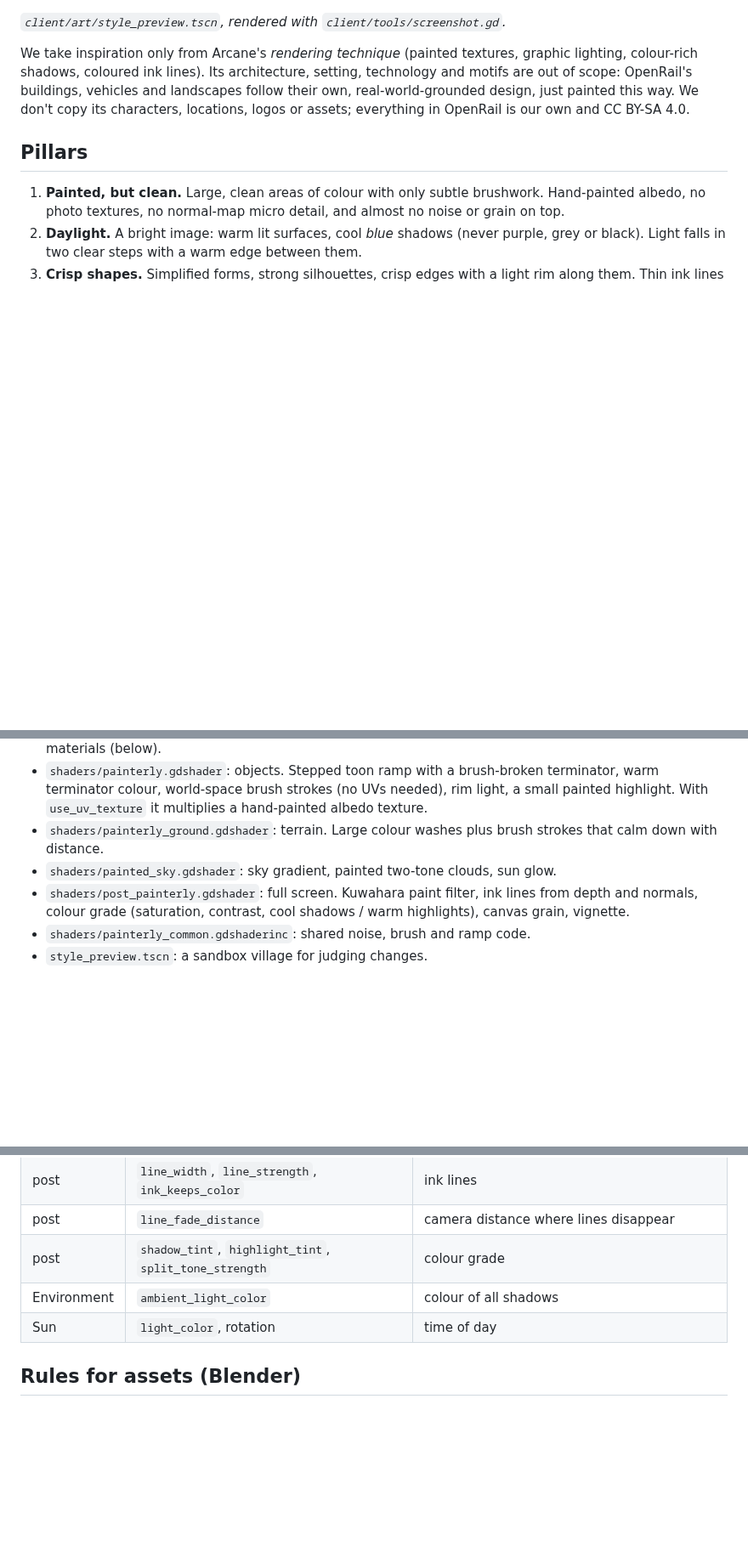
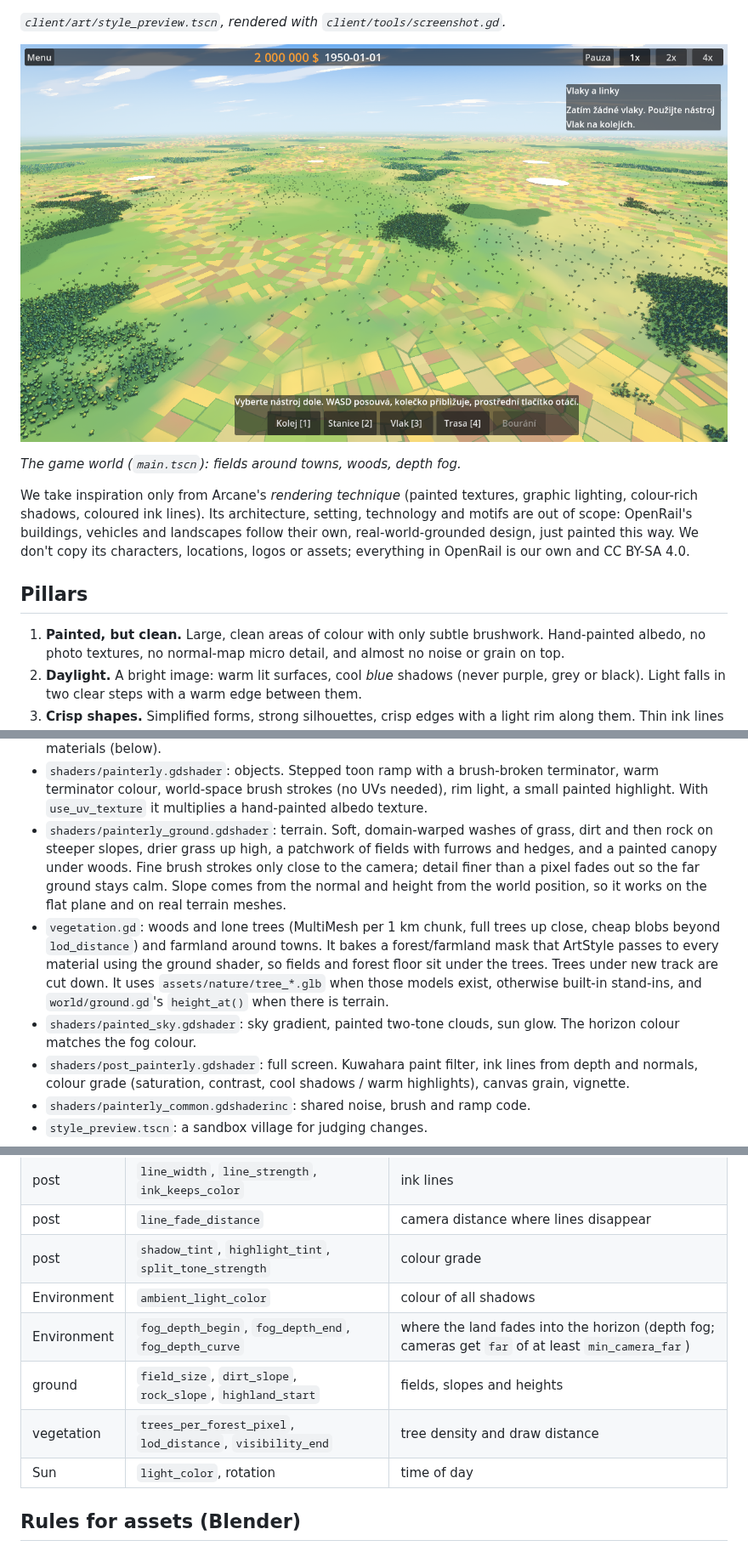
Before and after one commit to jirkacepelka/openrail, a Markdown page: docs/art-style.md, 3 parts joined by grey strips. Shown at 85% size. GitHub-like rendering; pictures changed too: docs/img/landscape.png (added); blank space fills up the shorter version.

Commit message:
Painterly landscape: fields, woods, slope blending and clearer horizon
The ground was one flat noise wash that read as blotchy squares, there
was no vegetation and the fog washed the horizon out.

- Ground shader: rotated, anti-aliased fbm washes, dirt and rock by
  slope, drier grass by height, strip fields with furrows and hedges,
  painted canopy under woods, fine strokes only near the camera.
- vegetation.gd: forest/farmland mask from the seed and towns, trees in
  MultiMesh chunks with a cheap far LOD, cut under new track; uses the
  Blender tree models once they are in assets/nature/.
- Depth fog instead of exponential, bluer sky, sky below the horizon in
  the fog colour, cameras get a far plane of at least 40 km.
- Painterly shader can colour MultiMesh instances per position.
- screenshot.gd holds an RTS camera still when --look-from is given.

Co-Authored-By: Claude Opus 5.5 (1M context) <noreply@anthropic.com>
Claude-Session: https://claude.ai/code/session_01Kh7z6eVRkkGhjGSjbcW4cp
Signed-off-by: Claude <noreply@anthropic.com>

```diff
--- a/docs/art-style.md
+++ b/docs/art-style.md
@@ -11,6 +11,10 @@ motivy seriálu: domy, vozidla a krajina mají vlastní, realističtější desi
 ![Style preview scene](img/style-preview.png)
 
 *`client/art/style_preview.tscn`, rendered with `client/tools/screenshot.gd`.*
+
+![Landscape in the game](img/landscape.png)
+
+*The game world (`main.tscn`): fields around towns, woods, depth fog.*
 
 We take inspiration only from Arcane's *rendering technique* (painted
 textures, graphic lighting, colour-rich shadows, coloured ink lines). Its
@@ -73,10 +77,22 @@ Everything lives in `client/art/`:
   brush-broken terminator, warm terminator colour, world-space brush strokes
   (no UVs needed), rim light, a small painted highlight. With
   `use_uv_texture` it multiplies a hand-painted albedo texture.
-- `shaders/painterly_ground.gdshader`: terrain. Large colour washes plus
-  brush strokes that calm down with distance.
+- `shaders/painterly_ground.gdshader`: terrain. Soft, domain-warped washes
+  of grass, dirt and then rock on steeper slopes, drier grass up high, a
+  patchwork of fields with furrows and hedges, and a painted canopy under
+  woods. Fine brush strokes only close to the camera; detail finer than a
+  pixel fades out so the far ground stays calm. Slope comes from the normal
+  and height from the world position, so it works on the flat plane and on
+  real terrain meshes.
+- `vegetation.gd`: woods and lone trees (MultiMesh per 1 km chunk, full trees
+  up close, cheap blobs beyond `lod_distance`) and farmland around towns. It
+  bakes a forest/farmland mask that ArtStyle passes to every material using
+  the ground shader, so fields and forest floor sit under the trees. Trees
+  under new track are cut down. It uses `assets/nature/tree_*.glb` when those
+  models exist, otherwise built-in stand-ins, and `world/ground.gd`'s
+  `height_at()` when there is terrain.
 - `shaders/painted_sky.gdshader`: sky gradient, painted two-tone clouds,
-  sun glow.
+  sun glow. The horizon colour matches the fog colour.
 - `shaders/post_painterly.gdshader`: full screen. Kuwahara paint filter, ink
   lines from depth and normals, colour grade (saturation, contrast, cool
   shadows / warm highlights), canvas grain, vignette.
@@ -109,6 +125,9 @@ from `openrail-assets` gets a hand-tuned look without touching the model.
 | post | `line_fade_distance` | camera distance where lines disappear |
 | post | `shadow_tint`, `highlight_tint`, `split_tone_strength` | colour grade |
 | Environment | `ambient_light_color` | colour of all shadows |
+| Environment | `fog_depth_begin`, `fog_depth_end`, `fog_depth_curve` | where the land fades into the horizon (depth fog; cameras get `far` of at least `min_camera_far`) |
+| ground | `field_size`, `dirt_slope`, `rock_slope`, `highland_start` | fields, slopes and heights |
+| vegetation | `trees_per_forest_pixel`, `lod_distance`, `visibility_end` | tree density and draw distance |
 | Sun | `light_color`, rotation | time of day |
 
 ## Rules for assets (Blender)
```
Also changed, not shown: 9 other files.
